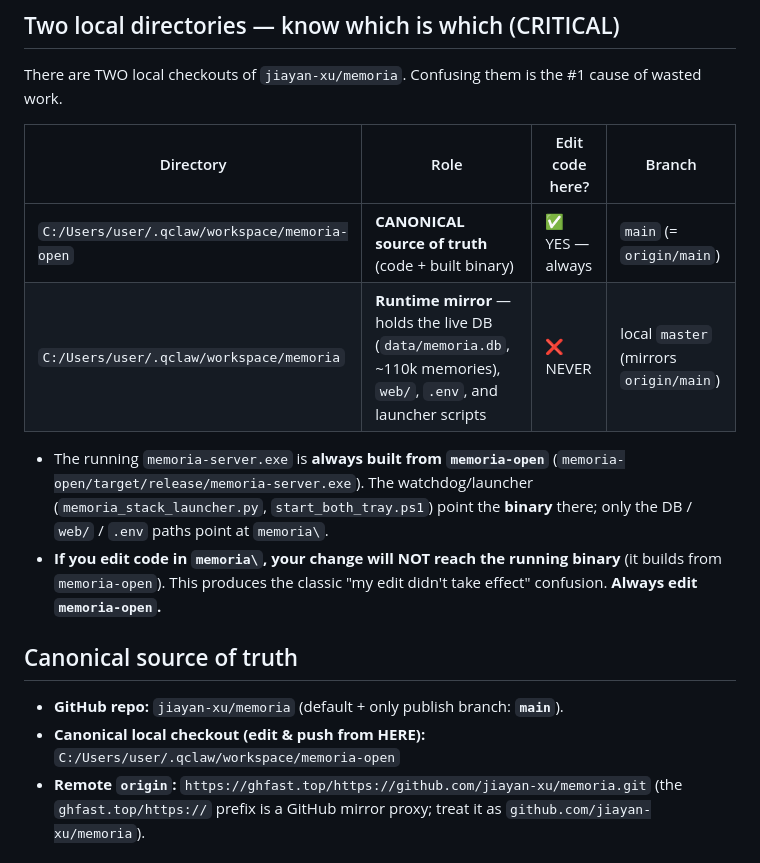
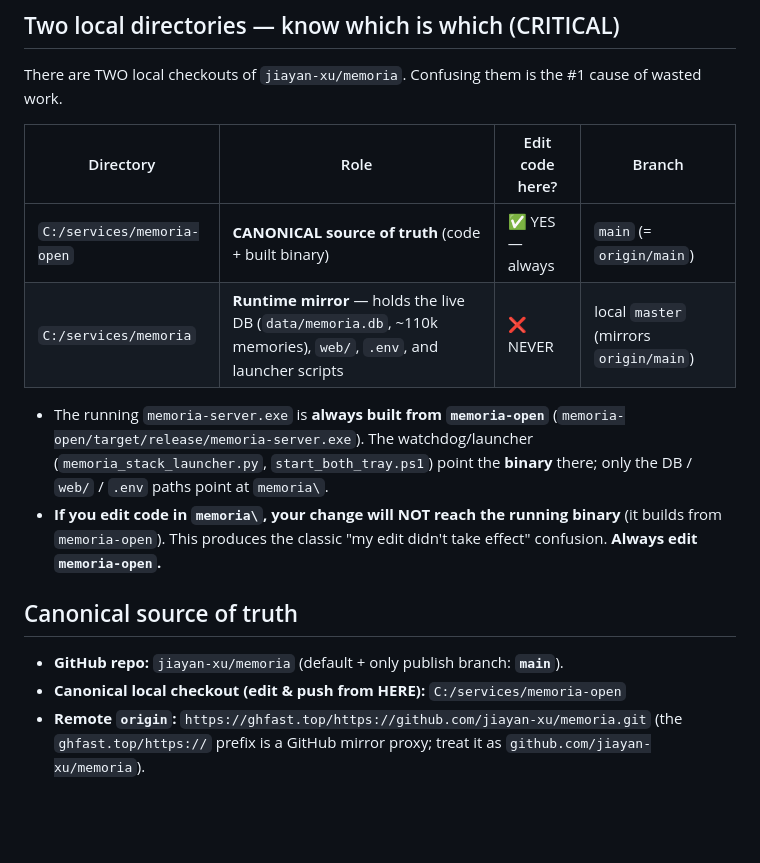
Before and after one commit to jiayan-xu/memoria, a Markdown page: AGENTS.md, the part around the change. Drawn GitHub-style; blank space fills up the shorter version.

Commit message:
docs: AGENTS.md canonical path 改为 C:/services/memoria-open

```diff
--- a/AGENTS.md
+++ b/AGENTS.md
@@ -10,8 +10,8 @@ There are TWO local checkouts of `jiayan-xu/memoria`. Confusing them is the #1 c
 
 | Directory | Role | Edit code here? | Branch |
 |-----------|------|-----------------|--------|
-| `C:/Users/user/.qclaw/workspace/memoria-open` | **CANONICAL source of truth** (code + built binary) | ✅ YES — always | `main` (= `origin/main`) |
-| `C:/Users/user/.qclaw/workspace/memoria` | **Runtime mirror** — holds the live DB (`data/memoria.db`, ~110k memories), `web/`, `.env`, and launcher scripts | ❌ NEVER | local `master` (mirrors `origin/main`) |
+| `C:/services/memoria-open` | **CANONICAL source of truth** (code + built binary) | ✅ YES — always | `main` (= `origin/main`) |
+| `C:/services/memoria` | **Runtime mirror** — holds the live DB (`data/memoria.db`, ~110k memories), `web/`, `.env`, and launcher scripts | ❌ NEVER | local `master` (mirrors `origin/main`) |
 
 - The running `memoria-server.exe` is **always built from `memoria-open`**
   (`memoria-open/target/release/memoria-server.exe`). The watchdog/launcher
@@ -23,7 +23,7 @@ There are TWO local checkouts of `jiayan-xu/memoria`. Confusing them is the #1 c
 
 ## Canonical source of truth
 - **GitHub repo:** `jiayan-xu/memoria` (default + only publish branch: **`main`**).
-- **Canonical local checkout (edit & push from HERE):** `C:/Users/user/.qclaw/workspace/memoria-open`
+- **Canonical local checkout (edit & push from HERE):** `C:/services/memoria-open`
 - **Remote `origin`:** `https://ghfast.top/https://github.com/jiayan-xu/memoria.git`
   (the `ghfast.top/https://` prefix is a GitHub mirror proxy; treat it as `github.com/jiayan-xu/memoria`).
 
```
